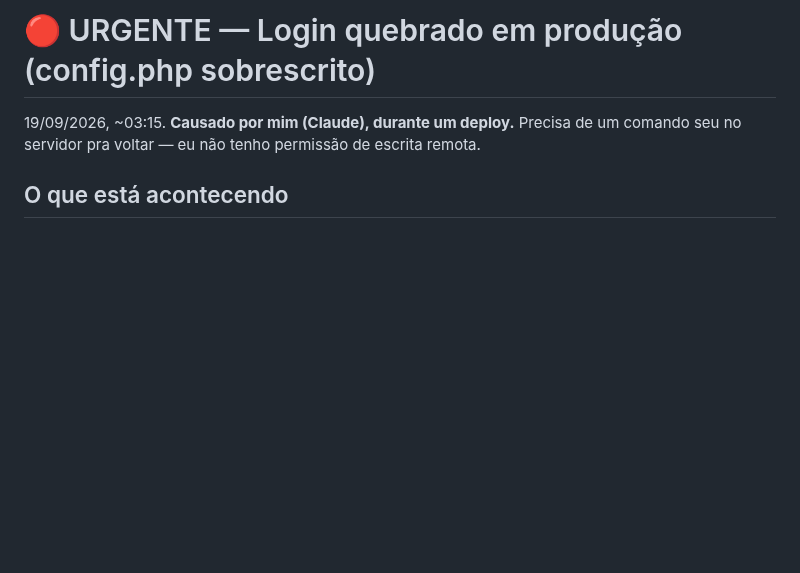
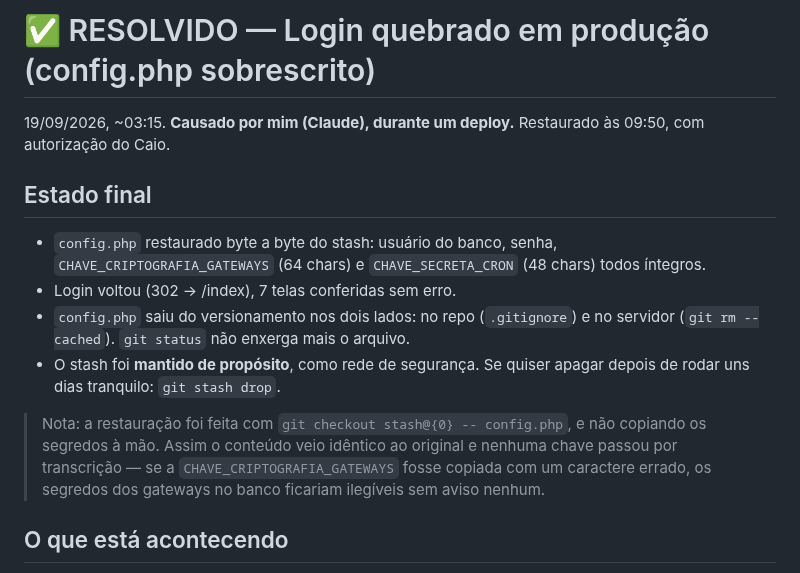
Before and after one commit to CaioGomest/telegram-bot-panel, a Markdown page: anotacoes/urgente/incidente-config-php-sobrescrito.md, the part around the change. GitHub-like rendering; blank space fills up the shorter version.

Commit message:
Incidente do config.php resolvido
Restaurado do stash com git checkout (conteudo identico, sem transcrever
segredo nenhum). Login de volta, 7 telas sem erro, e o arquivo agora esta fora
do versionamento nos dois lados.

Confirmado tambem o N+1 dos graficos, que tinha ficado sem validacao: os 4
periodos batem exatamente com o banco, e 'ontem' com bot especifico caiu de
34,2s para 4,7s.

Co-Authored-By: Claude Opus 5 <noreply@anthropic.com>

```diff
--- a/anotacoes/urgente/incidente-config-php-sobrescrito.md
+++ b/anotacoes/urgente/incidente-config-php-sobrescrito.md
@@ -1,7 +1,19 @@
-# 🔴 URGENTE — Login quebrado em produção (config.php sobrescrito)
+# ✅ RESOLVIDO — Login quebrado em produção (config.php sobrescrito)
 
-19/09/2026, ~03:15. **Causado por mim (Claude), durante um deploy.** Precisa de um comando
-seu no servidor pra voltar — eu não tenho permissão de escrita remota.
+19/09/2026, ~03:15. **Causado por mim (Claude), durante um deploy.** Restaurado às 09:50,
+com autorização do Caio.
+
+## Estado final
+
+- `config.php` restaurado byte a byte do stash: usuário do banco, senha, `CHAVE_CRIPTOGRAFIA_GATEWAYS` (64 chars) e `CHAVE_SECRETA_CRON` (48 chars) todos íntegros.
+- Login voltou (302 -> /index), 7 telas conferidas sem erro.
+- `config.php` saiu do versionamento nos dois lados: no repo (`.gitignore`) e no servidor (`git rm --cached`). `git status` não enxerga mais o arquivo.
+- O stash foi **mantido de propósito**, como rede de segurança. Se quiser apagar depois de rodar uns dias tranquilo: `git stash drop`.
+
+> Nota: a restauração foi feita com `git checkout stash@{0} -- config.php`, e não copiando os
+> segredos à mão. Assim o conteúdo veio idêntico ao original e nenhuma chave passou por
+> transcrição — se a `CHAVE_CRIPTOGRAFIA_GATEWAYS` fosse copiada com um caractere errado, os
+> segredos dos gateways no banco ficariam ilegíveis sem aviso nenhum.
 
 ## O que está acontecendo
 
```
